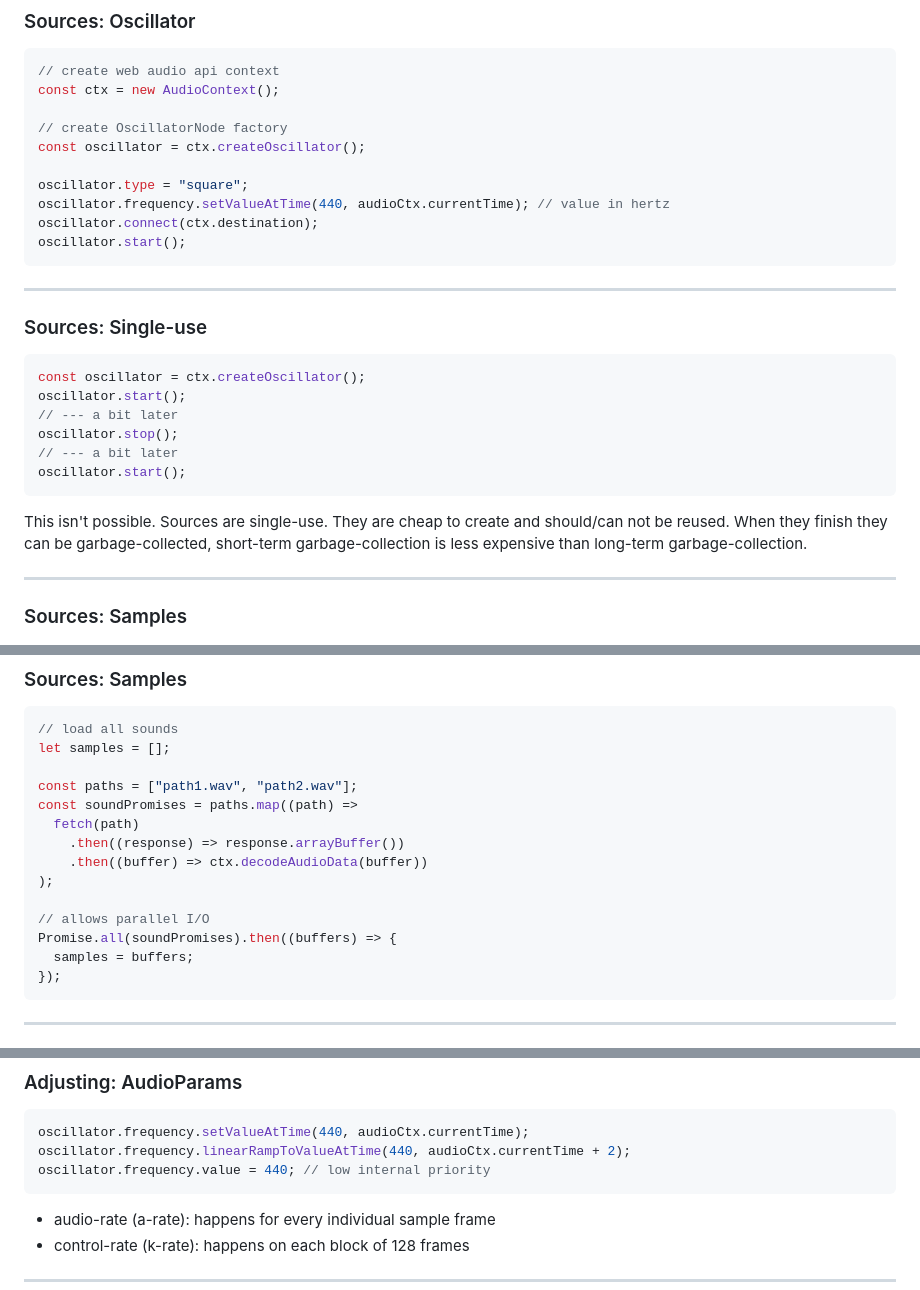
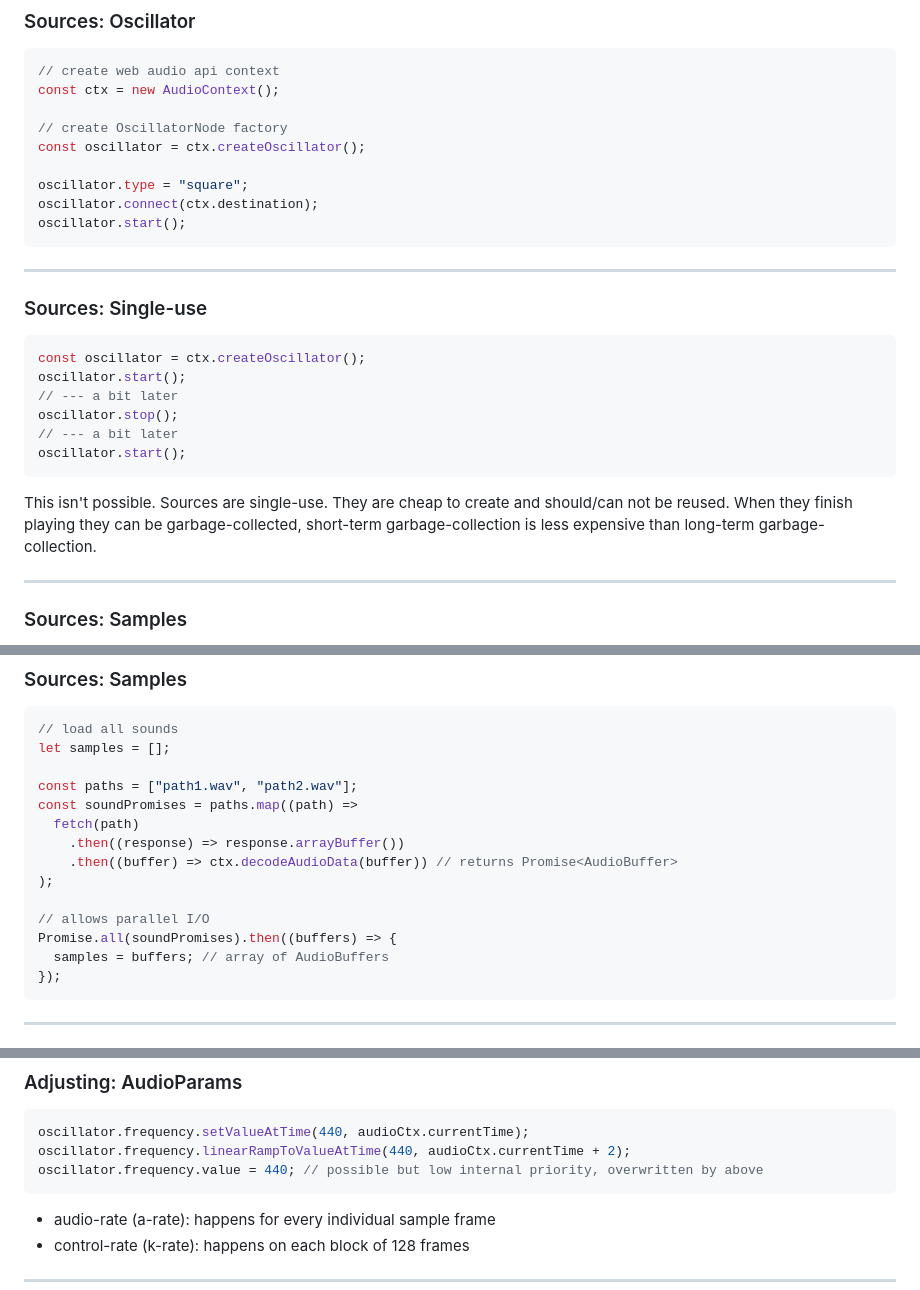
Before and after one commit to laurens-in/WSA-Web-Audio-API, a Markdown page: doc/slides/index.md, 3 parts joined by grey strips. Rendered like a GitHub page.

````diff
--- a/doc/slides/index.md
+++ b/doc/slides/index.md
@@ -174,7 +178,6 @@ const ctx = new AudioContext();
 const oscillator = ctx.createOscillator();
 
 oscillator.type = "square";
-oscillator.frequency.setValueAtTime(440, audioCtx.currentTime); // value in hertz
 oscillator.connect(ctx.destination);
 oscillator.start();
 ```
@@ -191,7 +194,7 @@ oscillator.stop();
 oscillator.start();
 ```
 
-This isn't possible. Sources are single-use. They are cheap to create and should/can not be reused.  When they finish they can be garbage-collected, short-term garbage-collection is less expensive than long-term garbage-collection.
+This isn't possible. Sources are single-use. They are cheap to create and should/can not be reused.  When they finish playing they can be garbage-collected, short-term garbage-collection is less expensive than long-term garbage-collection.
 
 ---
 ### Sources: Samples
@@ -211,12 +214,12 @@ const paths = ["path1.wav", "path2.wav"];
 const soundPromises = paths.map((path) =>
   fetch(path)
     .then((response) => response.arrayBuffer())
-    .then((buffer) => ctx.decodeAudioData(buffer))
+    .then((buffer) => ctx.decodeAudioData(buffer)) // returns Promise<AudioBuffer>
 );
 
 // allows parallel I/O
 Promise.all(soundPromises).then((buffers) => {
-  samples = buffers;
+  samples = buffers; // array of AudioBuffers
 });
 ```
 
@@ -246,7 +249,7 @@ Is the base interface for adjustable values.
 ```js
 oscillator.frequency.setValueAtTime(440, audioCtx.currentTime);
 oscillator.frequency.linearRampToValueAtTime(440, audioCtx.currentTime + 2);
-oscillator.frequency.value = 440; // low internal priority
+oscillator.frequency.value = 440; // possible but low internal priority, overwritten by above
 ```
 
 * audio-rate (a-rate): happens for every individual sample frame
````
Also changed, not shown: other parts of doc/slides/index.md (+44 -16 lines).
